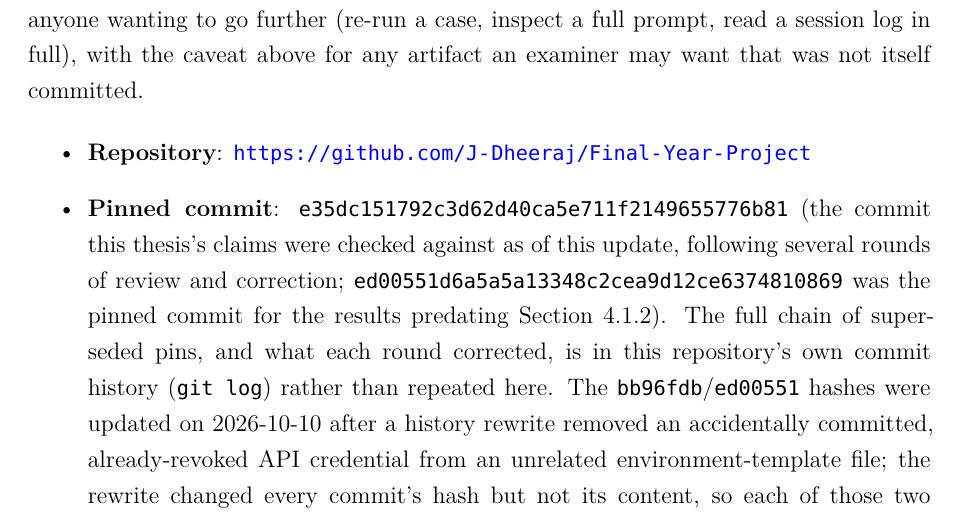
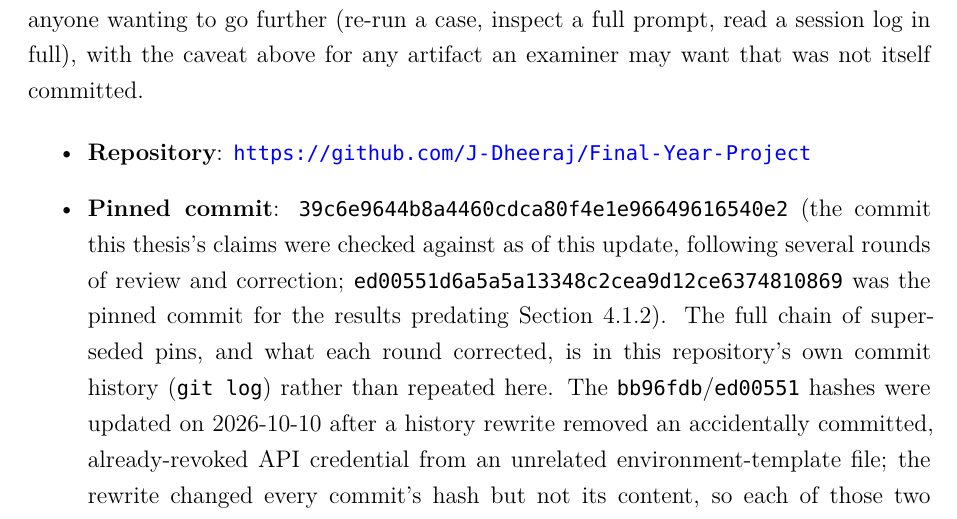
Before and after one commit to J-Dheeraj/Final-Year-Project, a LaTeX thesis (free5gc_full_deployment/FYP_Report_main_upgraded.tex): part of page 110 of 112, cut so that both start at the same text. Compiled offline with XeLaTeX; a missing font is replaced by an installed copy or a similar font.

Commit message:
docs: fill in appendix pin with the real commit hash

```diff
--- a/free5gc_full_deployment/FYP_Report_main_upgraded.tex
+++ b/free5gc_full_deployment/FYP_Report_main_upgraded.tex
@@ -1356,7 +1356,7 @@ The tracked reports, session logs, prompts, and source code referenced in this t
 
 \begin{itemize}
 \item \textbf{Repository}: \url{https://github.com/J-Dheeraj/Final-Year-Project}
-\item \textbf{Pinned commit}: \texttt{e35dc151792c3d62d40ca5e711f2149655776b81} (the commit this thesis's claims were checked against as of this update, following several rounds of review and correction; \texttt{ed00551d6a5a5a13348c2cea9d12ce6374810869} was the pinned commit for the results predating Section~\ref{sec:corrected-validator}). The full chain of superseded pins, and what each round corrected, is in this repository's own commit history (\texttt{git log}) rather than repeated here. The \texttt{bb96fdb}/\texttt{ed00551} hashes were updated on 2026-10-10 after a history rewrite removed an accidentally committed, already-revoked API credential from an unrelated environment-template file; the rewrite changed every commit's hash but not its content, so each of those two hashes still points to the same commit content the original pin identified. As with every prior pin in this project, \texttt{git tag -l 'fyp-rd-freeze-*'} lists any newer freeze tag superseding this one.
+\item \textbf{Pinned commit}: \texttt{39c6e9644b8a4460cdca80f4e1e96649616540e2} (the commit this thesis's claims were checked against as of this update, following several rounds of review and correction; \texttt{ed00551d6a5a5a13348c2cea9d12ce6374810869} was the pinned commit for the results predating Section~\ref{sec:corrected-validator}). The full chain of superseded pins, and what each round corrected, is in this repository's own commit history (\texttt{git log}) rather than repeated here. The \texttt{bb96fdb}/\texttt{ed00551} hashes were updated on 2026-10-10 after a history rewrite removed an accidentally committed, already-revoked API credential from an unrelated environment-template file; the rewrite changed every commit's hash but not its content, so each of those two hashes still points to the same commit content the original pin identified. As with every prior pin in this project, \texttt{git tag -l 'fyp-rd-freeze-*'} lists any newer freeze tag superseding this one.
 \end{itemize}
 
 \begin{longtable}{@{}p{6.5cm}p{6cm}@{}}
```
Also changed, not shown: free5gc_full_deployment/FYP_Report_main_upgraded.pdf.
